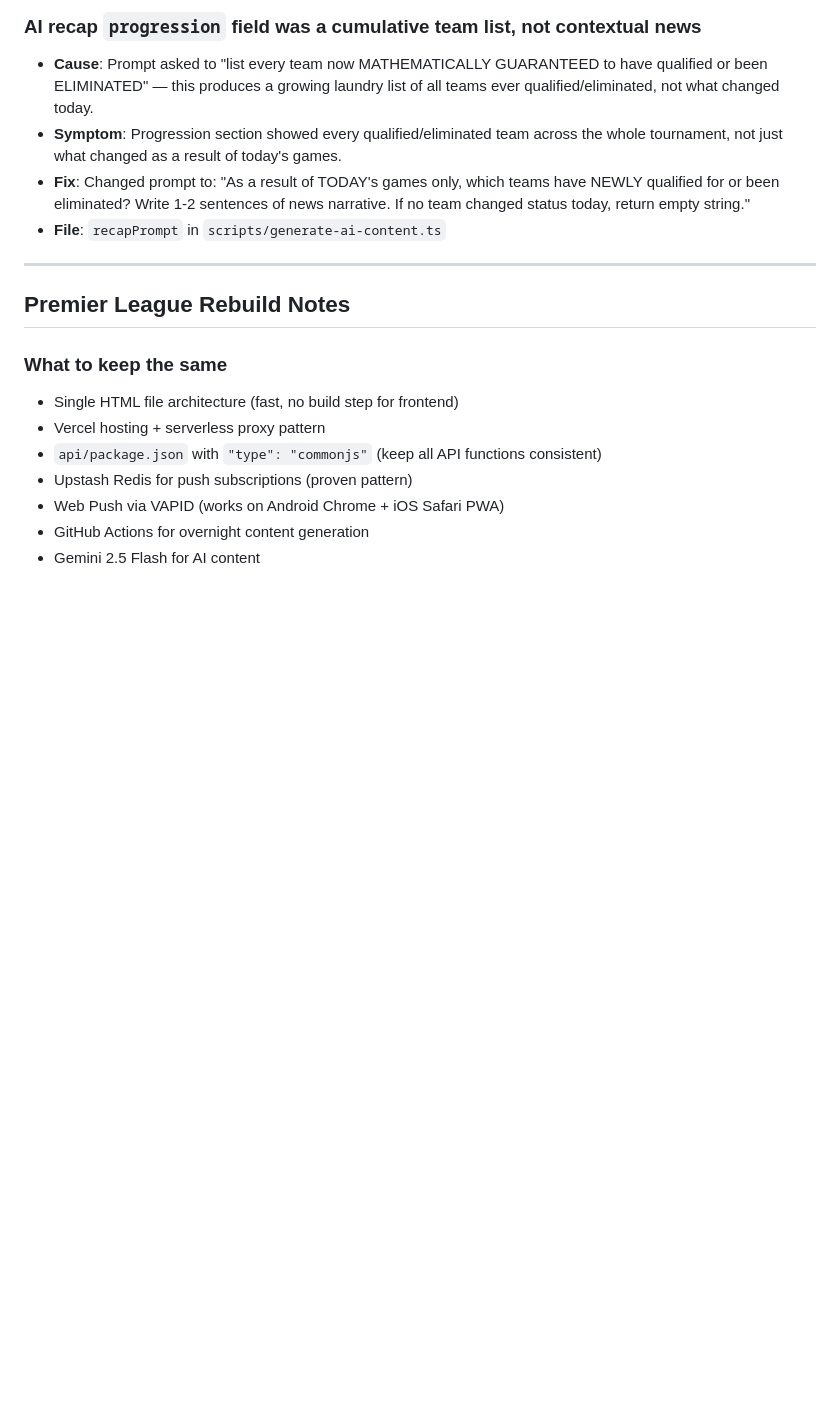
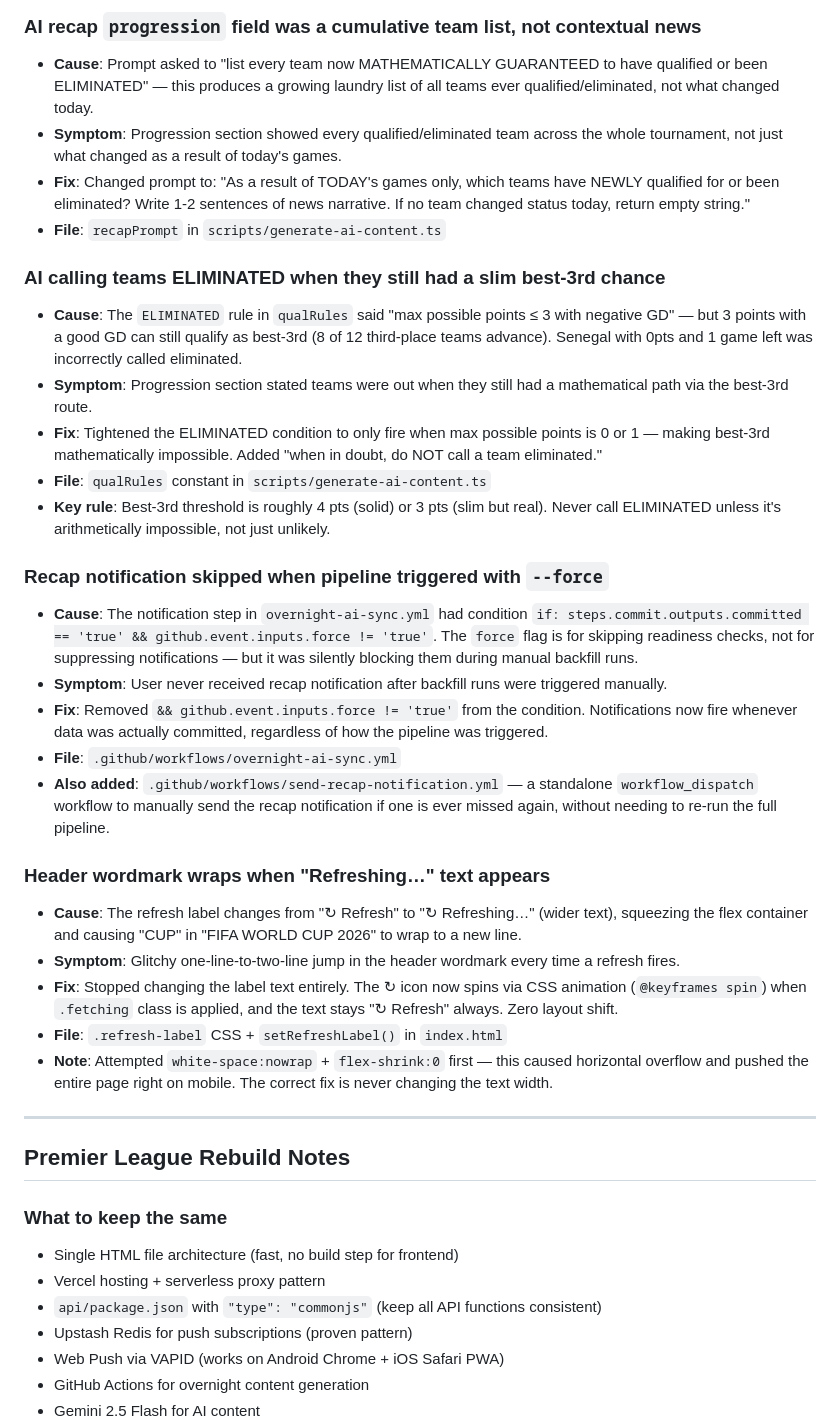
Before and after one commit to bhaisbhai/worldcup2026, a Markdown page: IMPLEMENTATION.md, the part around the change. Rendered like a GitHub page; blank space fills up the shorter version.

Commit message:
docs: document notification suppression bug, AI elimination rule fix, header wordmark wrap fix

```diff
--- a/IMPLEMENTATION.md
+++ b/IMPLEMENTATION.md
@@ -653,6 +653,27 @@ const localDate = `${d.getFullYear()}-${...}`;
 - **Fix**: Changed prompt to: "As a result of TODAY's games only, which teams have NEWLY qualified for or been eliminated? Write 1-2 sentences of news narrative. If no team changed status today, return empty string."
 - **File**: `recapPrompt` in `scripts/generate-ai-content.ts`
 
+### AI calling teams ELIMINATED when they still had a slim best-3rd chance
+- **Cause**: The `ELIMINATED` rule in `qualRules` said "max possible points ≤ 3 with negative GD" — but 3 points with a good GD can still qualify as best-3rd (8 of 12 third-place teams advance). Senegal with 0pts and 1 game left was incorrectly called eliminated.
+- **Symptom**: Progression section stated teams were out when they still had a mathematical path via the best-3rd route.
+- **Fix**: Tightened the ELIMINATED condition to only fire when max possible points is 0 or 1 — making best-3rd mathematically impossible. Added "when in doubt, do NOT call a team eliminated."
+- **File**: `qualRules` constant in `scripts/generate-ai-content.ts`
+- **Key rule**: Best-3rd threshold is roughly 4 pts (solid) or 3 pts (slim but real). Never call ELIMINATED unless it's arithmetically impossible, not just unlikely.
+
+### Recap notification skipped when pipeline triggered with `--force`
+- **Cause**: The notification step in `overnight-ai-sync.yml` had condition `if: steps.commit.outputs.committed == 'true' && github.event.inputs.force != 'true'`. The `force` flag is for skipping readiness checks, not for suppressing notifications — but it was silently blocking them during manual backfill runs.
+- **Symptom**: User never received recap notification after backfill runs were triggered manually.
+- **Fix**: Removed `&& github.event.inputs.force != 'true'` from the condition. Notifications now fire whenever data was actually committed, regardless of how the pipeline was triggered.
+- **File**: `.github/workflows/overnight-ai-sync.yml`
+- **Also added**: `.github/workflows/send-recap-notification.yml` — a standalone `workflow_dispatch` workflow to manually send the recap notification if one is ever missed again, without needing to re-run the full pipeline.
+
+### Header wordmark wraps when "Refreshing…" text appears
+- **Cause**: The refresh label changes from "↻ Refresh" to "↻ Refreshing…" (wider text), squeezing the flex container and causing "CUP" in "FIFA WORLD CUP 2026" to wrap to a new line.
+- **Symptom**: Glitchy one-line-to-two-line jump in the header wordmark every time a refresh fires.
+- **Fix**: Stopped changing the label text entirely. The ↻ icon now spins via CSS animation (`@keyframes spin`) when `.fetching` class is applied, and the text stays "↻ Refresh" always. Zero layout shift.
+- **File**: `.refresh-label` CSS + `setRefreshLabel()` in `index.html`
+- **Note**: Attempted `white-space:nowrap` + `flex-shrink:0` first — this caused horizontal overflow and pushed the entire page right on mobile. The correct fix is never changing the text width.
+
 ---
 
 ## Premier League Rebuild Notes
```
